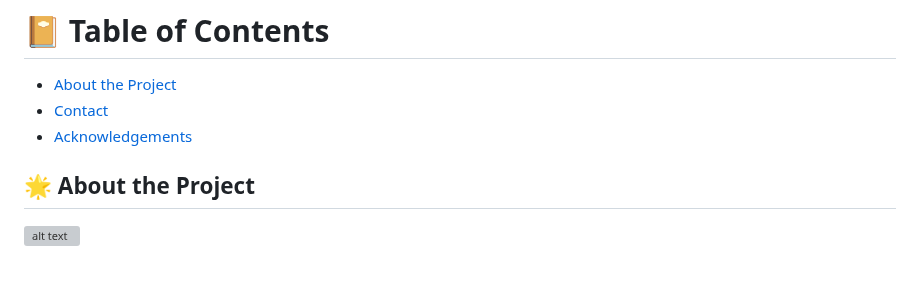
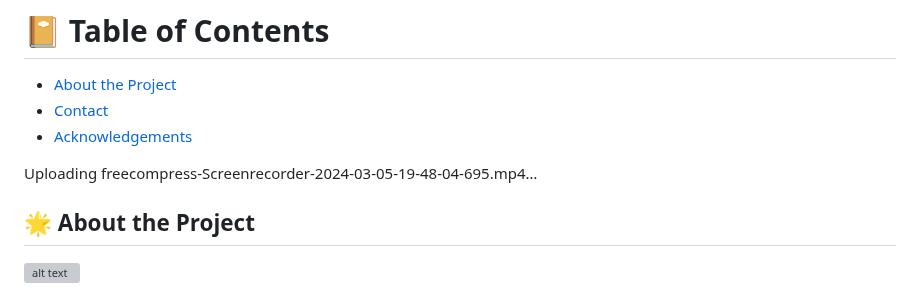
Before and after one commit to kasi-sj/linkedin-clone, a Markdown page: README.md, the part around one of its changes. Drawn GitHub-style; blank space fills up the shorter version; grey boxes are pictures that could not be loaded.

```diff
--- a/README.md
+++ b/README.md
@@ -17,6 +17,10 @@
 - [Acknowledgements](#gem-acknowledgements)
 
 
+
+Uploading freecompress-Screenrecorder-2024-03-05-19-48-04-695.mp4…
+
+
 ## :star2: About the Project
 ![alt text](<Dark Blue Gradient Travel Banner Landscape (1).jpg>)
 
```
Also changed, not shown: other parts of README.md (+2 -1 lines).
